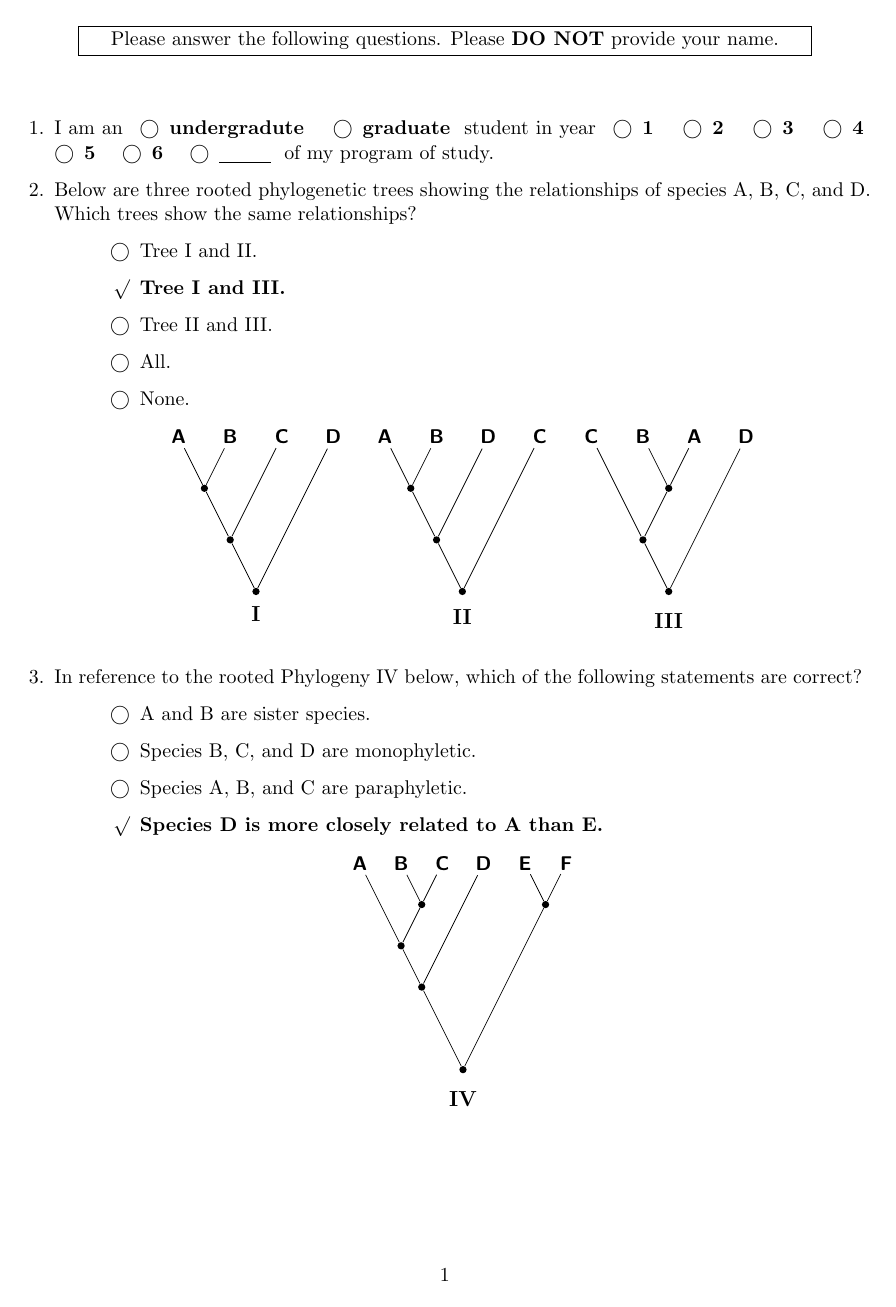
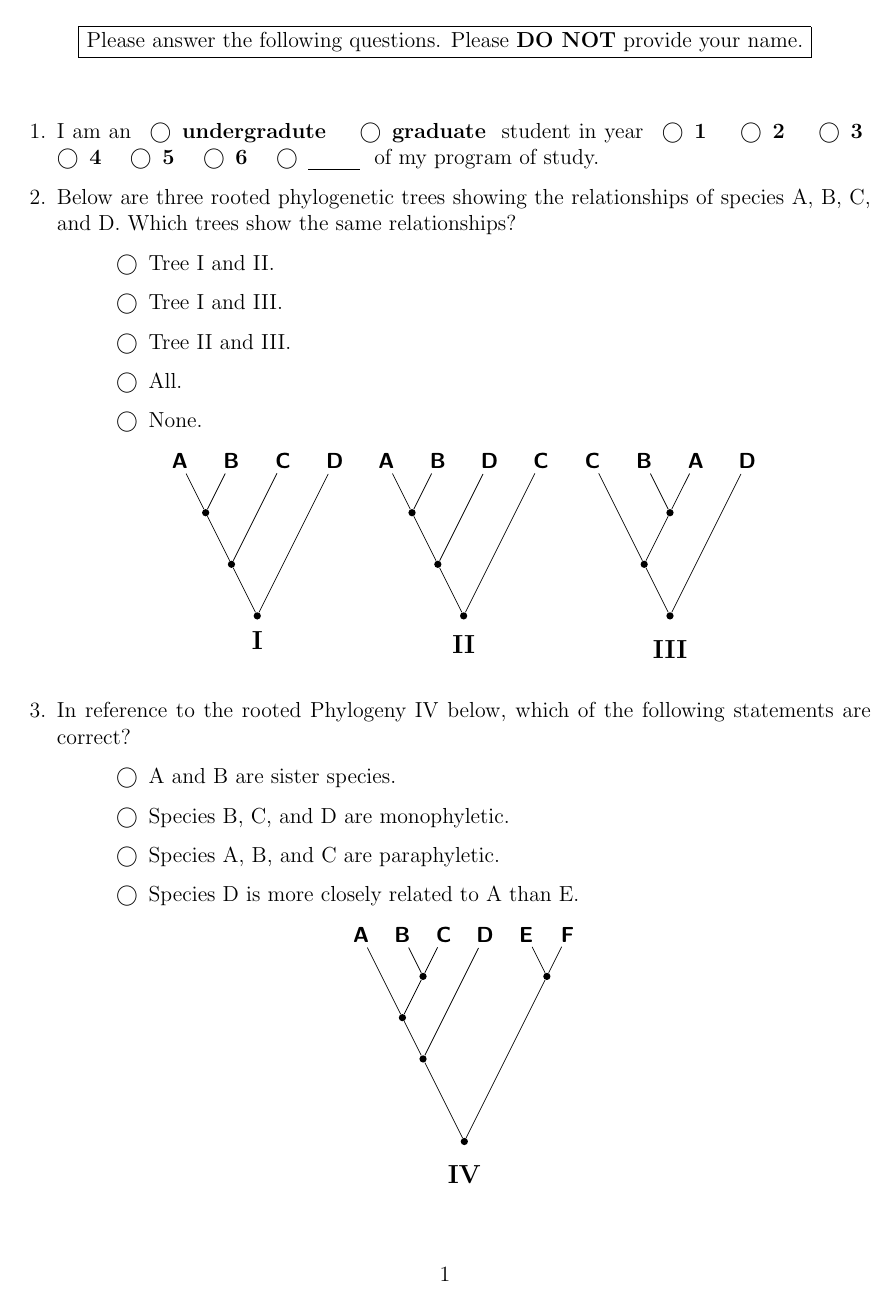
Before and after one commit to joaks1/applied-phylogenetics, a LaTeX problem sheet (class-survey.tex): page 1 of 3. Compiled offline with pdfLaTeX.

Commit message:
Updating `class-survey`.
Increasing font size and removing the answers.

```diff
--- a/class-survey.tex
+++ b/class-survey.tex
@@ -1,5 +1,5 @@
 %&<latex>
-\documentclass[11pt]{exam}
+\documentclass[12pt]{exam}
 \pagestyle{plain}
 \usepackage{anysize}
 \papersize{11in}{8.5in}
@@ -66,7 +66,7 @@
 \tikzstyle{tnode} = [centered, circle, inner sep=1pt]
 
 \begin{document}
-\printanswers
+% \printanswers
 
 \begin{center}
     \fbox{\parbox{5.5in}{\centering
```
